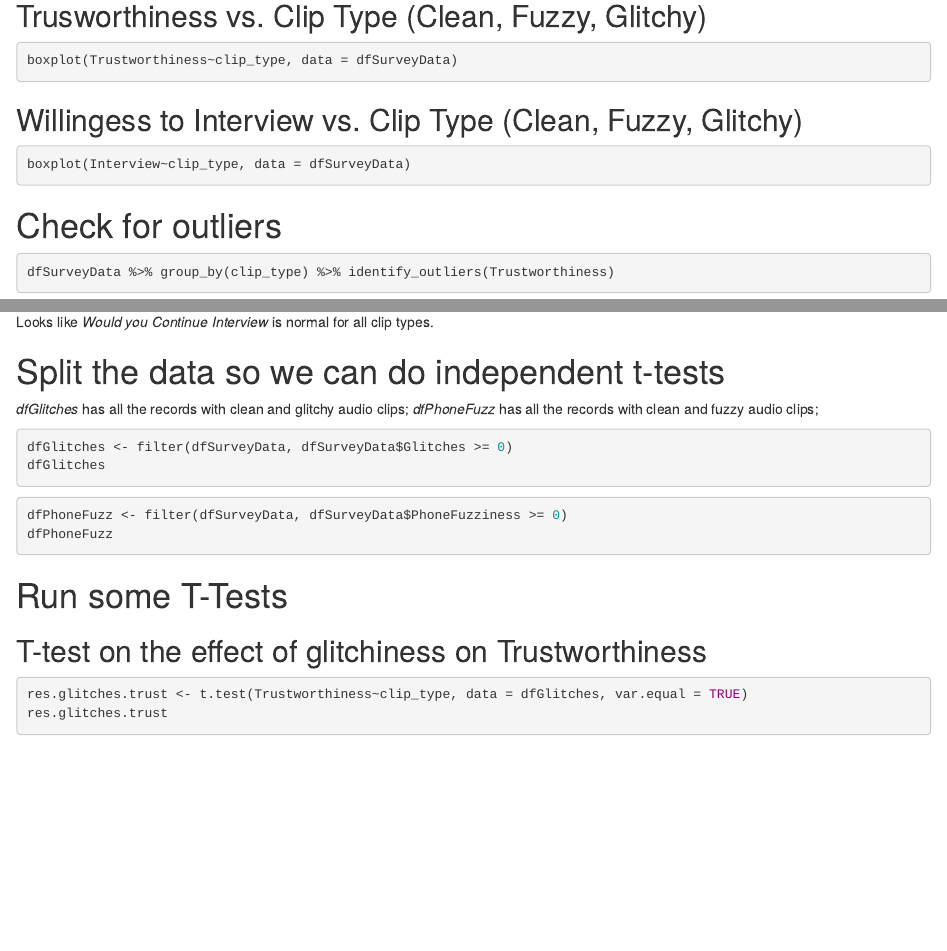
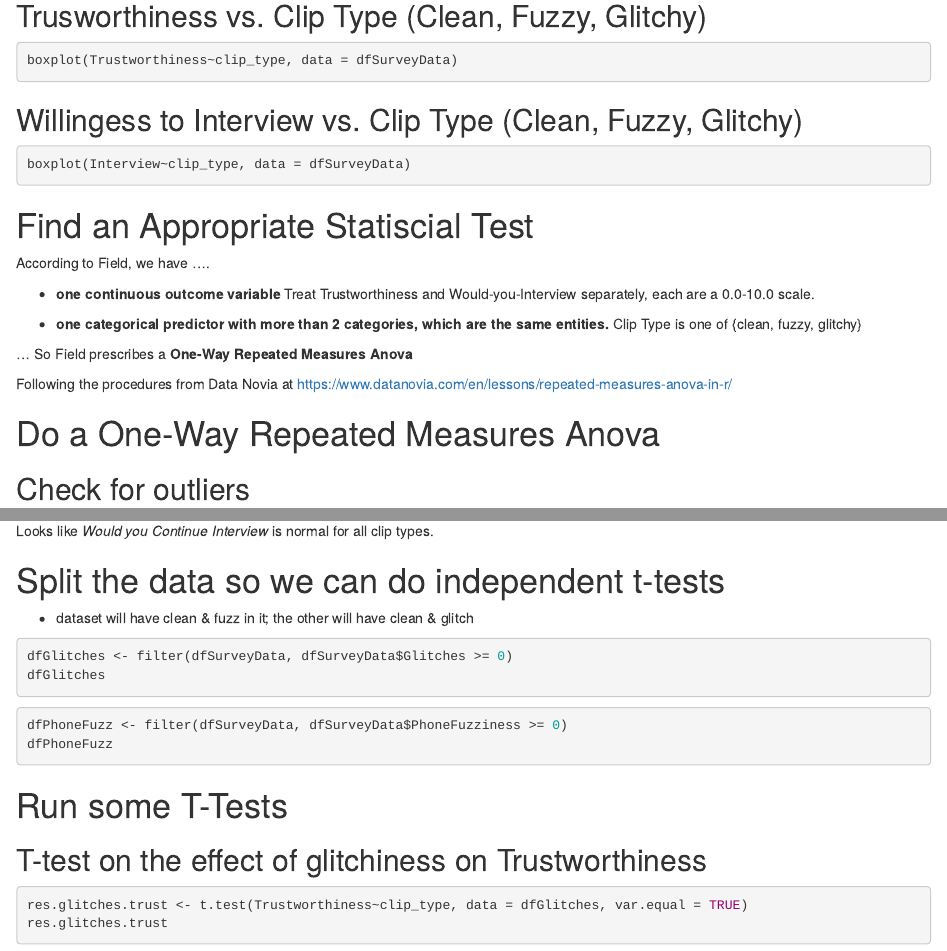
Before and after one commit to LeoSalemann/HCDE-516-Final-Project, an R Markdown document (hcde516-final-project-notebook.Rmd): the page in a window 1100 px wide, from 2730 px down, and a second part further down, joined at a grey line. Rendered offline with R 4.5, knitr and Pandoc, with nearby package versions; the code chunks are not run, so their results and figures are left out; both versions are drawn in the output format of the newer one.

Commit message:
Version 4 of the script, circa Nov 24, 2020. Incl early  ANOVA attempt

````diff
--- a/hcde516-final-project-notebook.Rmd
+++ b/hcde516-final-project-notebook.Rmd
@@ -2,8 +2,8 @@
 title: "The Effect of Audio Quality of a Digital Speech Transmission on Perceived Trustworthiness"
 author: "Nina Chen, Christine Dicke, Leo Salemann, Cindy Xu"
 output:
+  html_notebook: default
   pdf_document: default
-  html_notebook: default
 ---
 
 This is an [R Markdown](http://rmarkdown.rstudio.com) Notebook. When you execute code within the notebook, the results appear beneath the code.
@@ -158,8 +158,19 @@ boxplot(Trustworthiness~clip_type, data = dfSurveyData)
 boxplot(Interview~clip_type, data = dfSurveyData)
 ```
 
+# Find an Appropriate Statiscial Test
+According to Field, we have ....
 
-# Check for outliers
+* **one continuous outcome variable** Treat Trustworthiness and Would-you-Interview separately, each are a 0.0-10.0 scale.
+
+* **one categorical predictor with more than 2 categories, which are the same entities.** Clip Type is one of {clean, fuzzy, glitchy}
+
+... So Field prescribes a **One-Way Repeated Measures Anova**
+
+Following the procedures from Data Novia at https://www.datanovia.com/en/lessons/repeated-measures-anova-in-r/
+
+# Do a One-Way Repeated Measures Anova
+## Check for outliers
 ```{r}
 dfSurveyData %>% group_by(clip_type) %>% identify_outliers(Trustworthiness)
 ```
@@ -190,8 +201,7 @@ ggqqplot(dfSurveyData, "Interview", facet.by = "clip_type")
 Looks like *Would you Continue Interview* is normal for all clip types.
 
 # Split the data so we can do independent t-tests
-*dfGlitches* has all the records with clean and glitchy audio clips;
-*dfPhoneFuzz*  has all the records with clean and fuzzy audio clips;
+* dataset will have clean & fuzz in it; the other will have clean & glitch
 ```{r}
 dfGlitches <- filter(dfSurveyData, dfSurveyData$Glitches >= 0)
 dfGlitches
````
Also changed, not shown: hcde516-final-project-notebook.Rmd (13 more changed lines).
